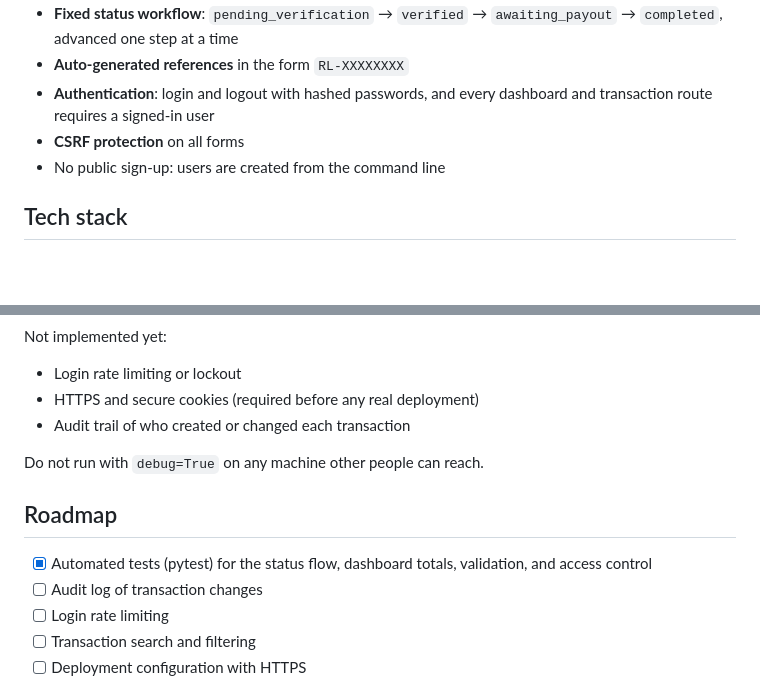
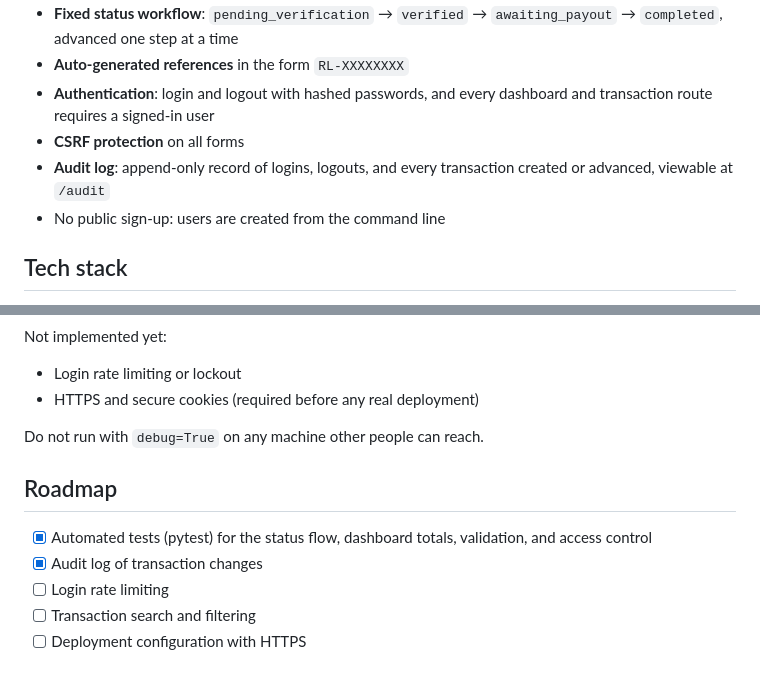
Before and after one commit to DestinyEdu/routeledger-crm, a Markdown page: README.md, 2 parts joined by grey strips. Drawn GitHub-style; blank space fills up the shorter version.

Commit message:
Update README for audit log

```diff
--- a/README.md
+++ b/README.md
@@ -13,6 +13,7 @@ A transaction-management dashboard built with Flask. It tracks incoming funds an
 - **Auto-generated references** in the form `RL-XXXXXXXX`
 - **Authentication**: login and logout with hashed passwords, and every dashboard and transaction route requires a signed-in user
 - **CSRF protection** on all forms
+- **Audit log**: append-only record of logins, logouts, and every transaction created or advanced, viewable at `/audit`
 - No public sign-up: users are created from the command line
 
 ## Tech stack
@@ -94,14 +95,13 @@ Not implemented yet:
 
 - Login rate limiting or lockout
 - HTTPS and secure cookies (required before any real deployment)
-- Audit trail of who created or changed each transaction
 
 Do not run with `debug=True` on any machine other people can reach.
 
 ## Roadmap
 
 - [x] Automated tests (pytest) for the status flow, dashboard totals, validation, and access control
-- [ ] Audit log of transaction changes
+- [x] Audit log of transaction changes
 - [ ] Login rate limiting
 - [ ] Transaction search and filtering
 - [ ] Deployment configuration with HTTPS
```
